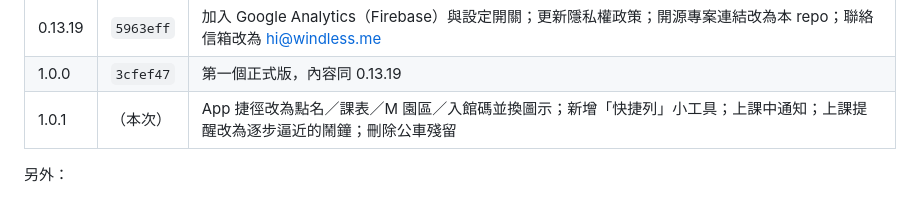
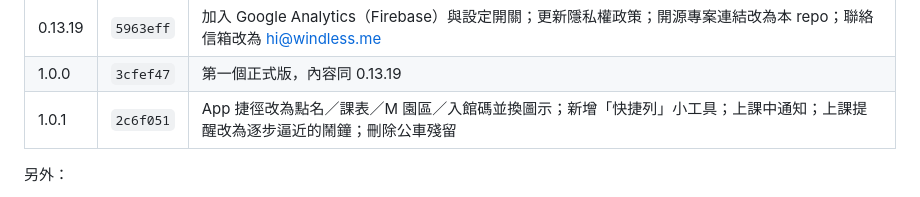
Before and after one commit to windlessme/niu-app-android, a Markdown page: HANDOFF.md, the part around the change. GitHub-like rendering.

Commit message:
Note the 1.0.1 commit in the handoff
Co-Authored-By: Claude Opus 5.5 <noreply@anthropic.com>

```diff
--- a/HANDOFF.md
+++ b/HANDOFF.md
@@ -63,7 +63,7 @@
 | 0.13.18 | `d31839b` | 所有頁首統一成單列；請假頁只留一個重新整理（加下拉更新）；修好示範模式成績顯示「尚未更新」 |
 | 0.13.19 | `5963eff` | 加入 Google Analytics（Firebase）與設定開關；更新隱私權政策；開源專案連結改為本 repo；聯絡信箱改為 hi@windless.me |
 | 1.0.0 | `3cfef47` | 第一個正式版，內容同 0.13.19 |
-| 1.0.1 | （本次） | App 捷徑改為點名／課表／M 園區／入館碼並換圖示；新增「快捷列」小工具；上課中通知；上課提醒改為逐步逼近的鬧鐘；刪除公車殘留 |
+| 1.0.1 | `2c6f051` | App 捷徑改為點名／課表／M 園區／入館碼並換圖示；新增「快捷列」小工具；上課中通知；上課提醒改為逐步逼近的鬧鐘；刪除公車殘留 |
 
 另外：
 
```
